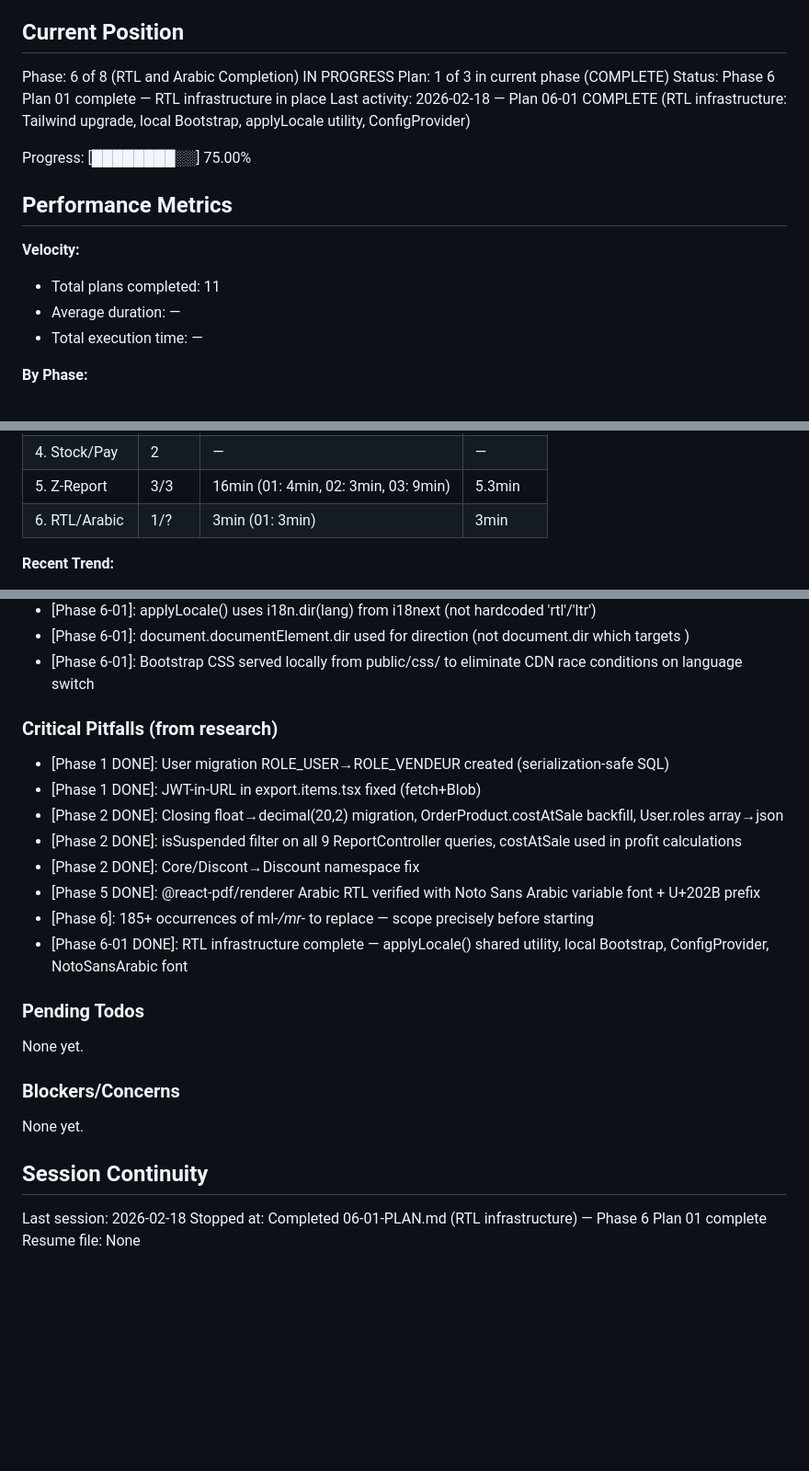
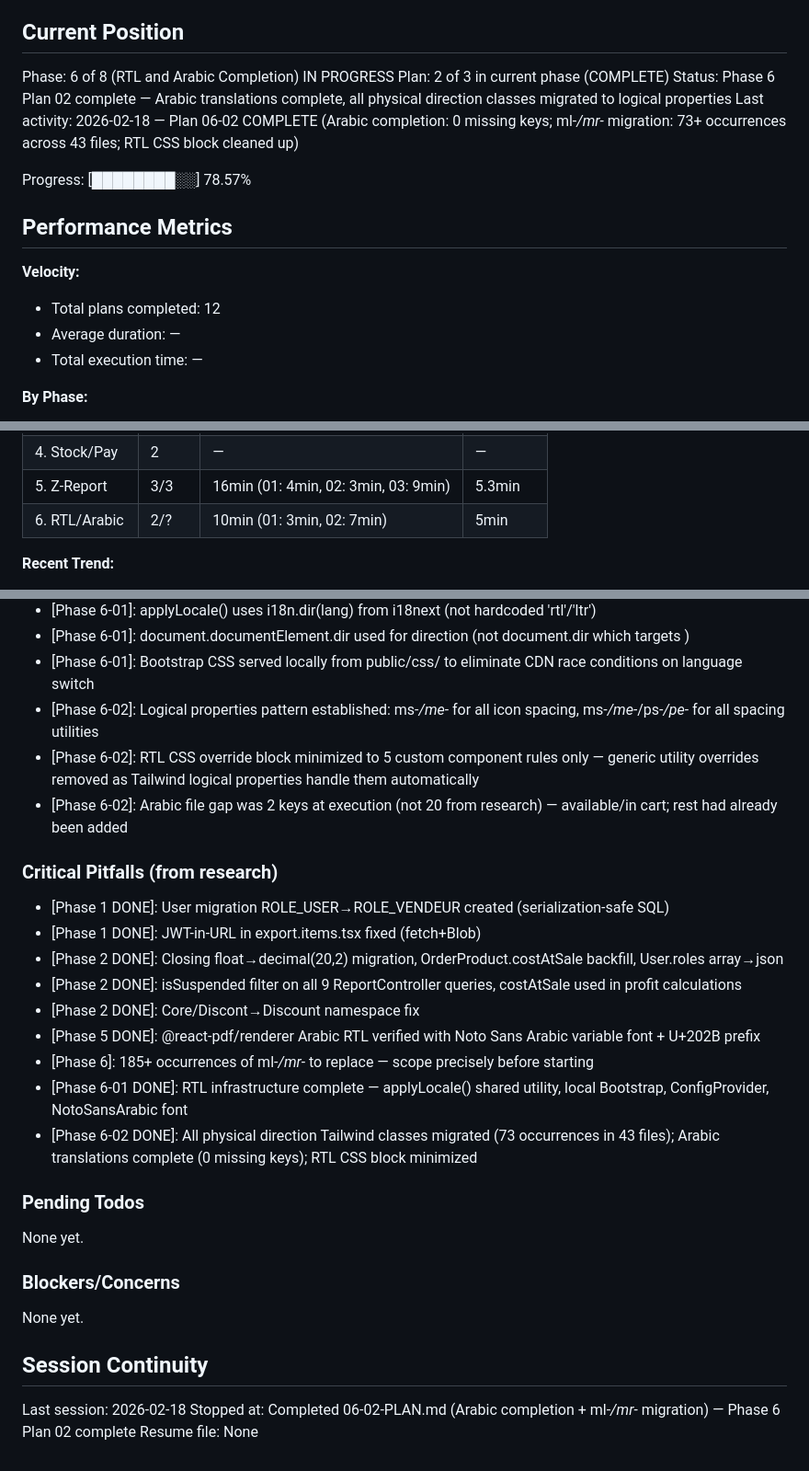
Before and after one commit to AbdellahiAhmed/Pointe_de_Vente, a Markdown page: .planning/STATE.md, 3 parts joined by grey strips. Shown at 92% size. Rendered like a GitHub page; blank space fills up the shorter version.

Commit message:
docs(06-02): complete Arabic completion and RTL class migration plan
- 06-02-SUMMARY.md: 2 tasks, 46 files, 7min, all verifications passed
- STATE.md: advance to plan 02 complete, add decisions, update progress to 78.57%

```diff
--- a/.planning/STATE.md
+++ b/.planning/STATE.md
@@ -10,16 +10,16 @@ See: .planning/PROJECT.md (updated 2026-02-17)
 ## Current Position
 
 Phase: 6 of 8 (RTL and Arabic Completion) IN PROGRESS
-Plan: 1 of 3 in current phase (COMPLETE)
-Status: Phase 6 Plan 01 complete — RTL infrastructure in place
-Last activity: 2026-02-18 — Plan 06-01 COMPLETE (RTL infrastructure: Tailwind upgrade, local Bootstrap, applyLocale utility, ConfigProvider)
+Plan: 2 of 3 in current phase (COMPLETE)
+Status: Phase 6 Plan 02 complete — Arabic translations complete, all physical direction classes migrated to logical properties
+Last activity: 2026-02-18 — Plan 06-02 COMPLETE (Arabic completion: 0 missing keys; ml-*/mr-* migration: 73+ occurrences across 43 files; RTL CSS block cleaned up)
 
-Progress: [████████░░] 75.00%
+Progress: [████████░░] 78.57%
 
 ## Performance Metrics
 
 **Velocity:**
-- Total plans completed: 11
+- Total plans completed: 12
 - Average duration: —
 - Total execution time: —
 
@@ -32,7 +32,7 @@ Progress: [████████░░] 75.00%
 | 3. PMP | 1 | — | — |
 | 4. Stock/Pay | 2 | — | — |
 | 5. Z-Report | 3/3 | 16min (01: 4min, 02: 3min, 03: 9min) | 5.3min |
-| 6. RTL/Arabic | 1/? | 3min (01: 3min) | 3min |
+| 6. RTL/Arabic | 2/? | 10min (01: 3min, 02: 7min) | 5min |
 
 **Recent Trend:**
 - Last 5 plans: —
@@ -63,6 +63,9 @@ Recent decisions affecting current work:
 - [Phase 6-01]: applyLocale() uses i18n.dir(lang) from i18next (not hardcoded 'rtl'/'ltr')
 - [Phase 6-01]: document.documentElement.dir used for <html> direction (not document.dir which targets <body>)
 - [Phase 6-01]: Bootstrap CSS served locally from public/css/ to eliminate CDN race conditions on language switch
+- [Phase 6-02]: Logical properties pattern established: ms-*/me-* for all icon spacing, ms-*/me-*/ps-*/pe-* for all spacing utilities
+- [Phase 6-02]: RTL CSS override block minimized to 5 custom component rules only — generic utility overrides removed as Tailwind logical properties handle them automatically
+- [Phase 6-02]: Arabic file gap was 2 keys at execution (not 20 from research) — available/in cart; rest had already been added
 
 ### Critical Pitfalls (from research)
 
@@ -74,6 +77,7 @@ Recent decisions affecting current work:
 - [Phase 5 DONE]: @react-pdf/renderer Arabic RTL verified with Noto Sans Arabic variable font + U+202B prefix
 - [Phase 6]: 185+ occurrences of ml-*/mr-* to replace — scope precisely before starting
 - [Phase 6-01 DONE]: RTL infrastructure complete — applyLocale() shared utility, local Bootstrap, ConfigProvider, NotoSansArabic font
+- [Phase 6-02 DONE]: All physical direction Tailwind classes migrated (73 occurrences in 43 files); Arabic translations complete (0 missing keys); RTL CSS block minimized
 
 ### Pending Todos
 
@@ -86,5 +90,5 @@ None yet.
 ## Session Continuity
 
 Last session: 2026-02-18
-Stopped at: Completed 06-01-PLAN.md (RTL infrastructure) — Phase 6 Plan 01 complete
+Stopped at: Completed 06-02-PLAN.md (Arabic completion + ml-*/mr-* migration) — Phase 6 Plan 02 complete
 Resume file: None
```
Also changed, not shown: 1 other file.
